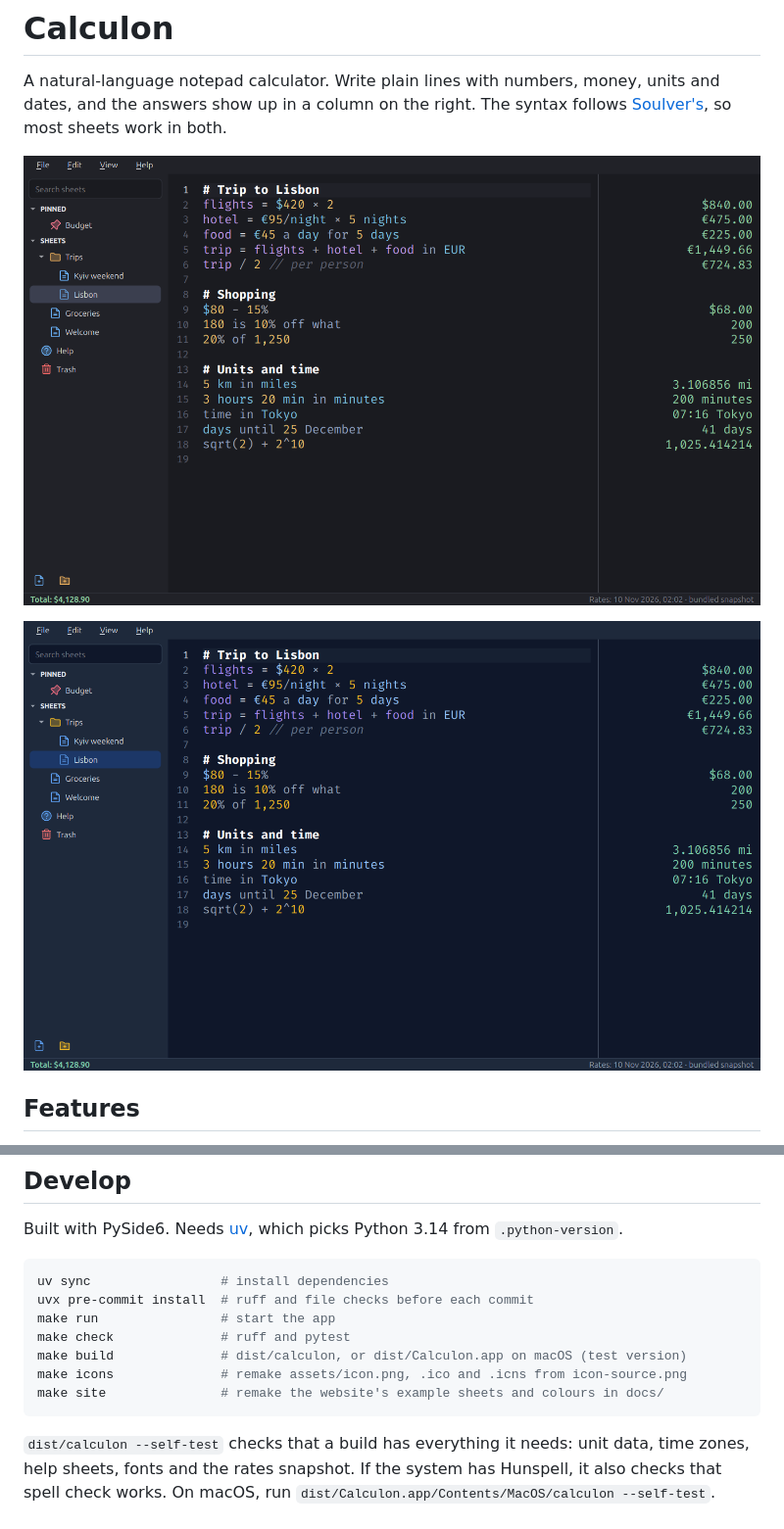
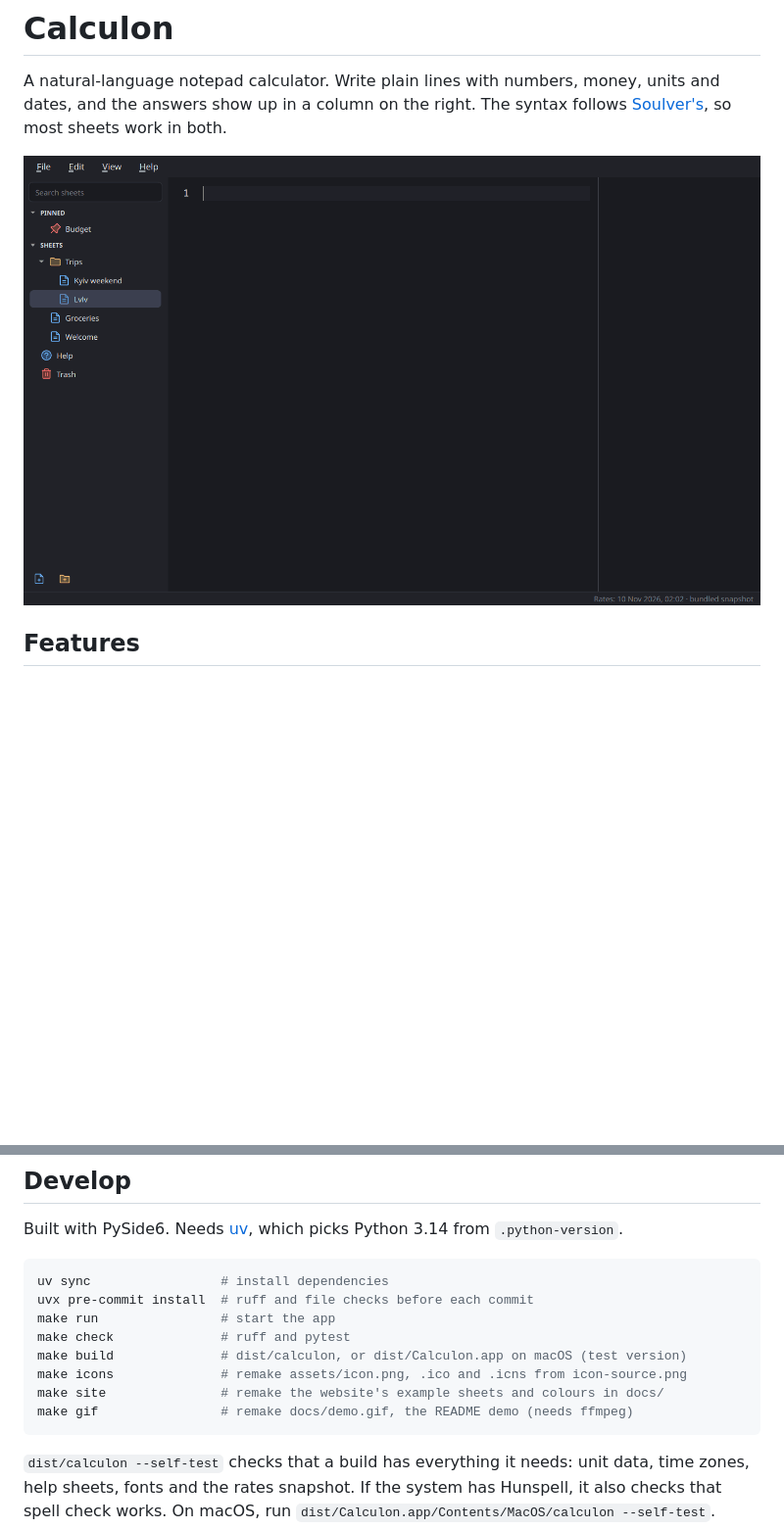
Before and after one commit to sprytnyk/calculon, a Markdown page: README.md, 2 parts joined by grey strips. Shown at 98% size. Rendered like a GitHub page; pictures changed too: docs/demo.gif (added), docs/screenshot-glacier.png (deleted); blank space fills up the shorter version.

````diff
--- a/README.md
+++ b/README.md
@@ -4,9 +4,7 @@ A natural-language notepad calculator. Write plain lines with numbers, money, un
 dates, and the answers show up in a column on the right. The syntax follows
 [Soulver's](https://documentation.soulver.app/), so most sheets work in both.
 
-![Calculon in the Ember theme with a trip budget sheet: the lines on the left, their answers on the right](docs/screenshot.png)
-
-![The same sheet in the Glacier theme](docs/screenshot-glacier.png)
+![Typing a trip budget sheet in Calculon: the answers show up on the right as each line is written, then the theme switches from Ember to Glacier](docs/demo.gif)
 
 ## Features
 
@@ -131,6 +129,7 @@ make check              # ruff and pytest
 make build              # dist/calculon, or dist/Calculon.app on macOS (test version)
 make icons              # remake assets/icon.png, .ico and .icns from icon-source.png
 make site               # remake the website's example sheets and colours in docs/
+make gif                # remake docs/demo.gif, the README demo (needs ffmpeg)
 ```
 
 `dist/calculon --self-test` checks that a build has everything it needs: unit data,
````
Also changed, not shown: 2 other files.
